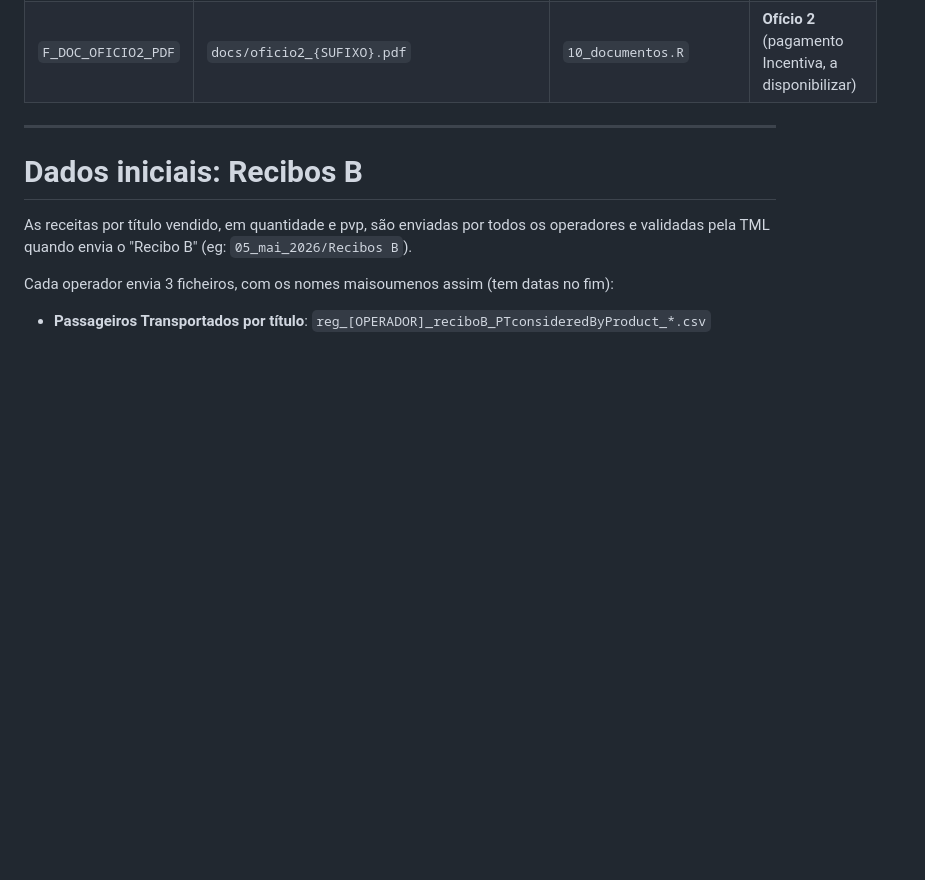
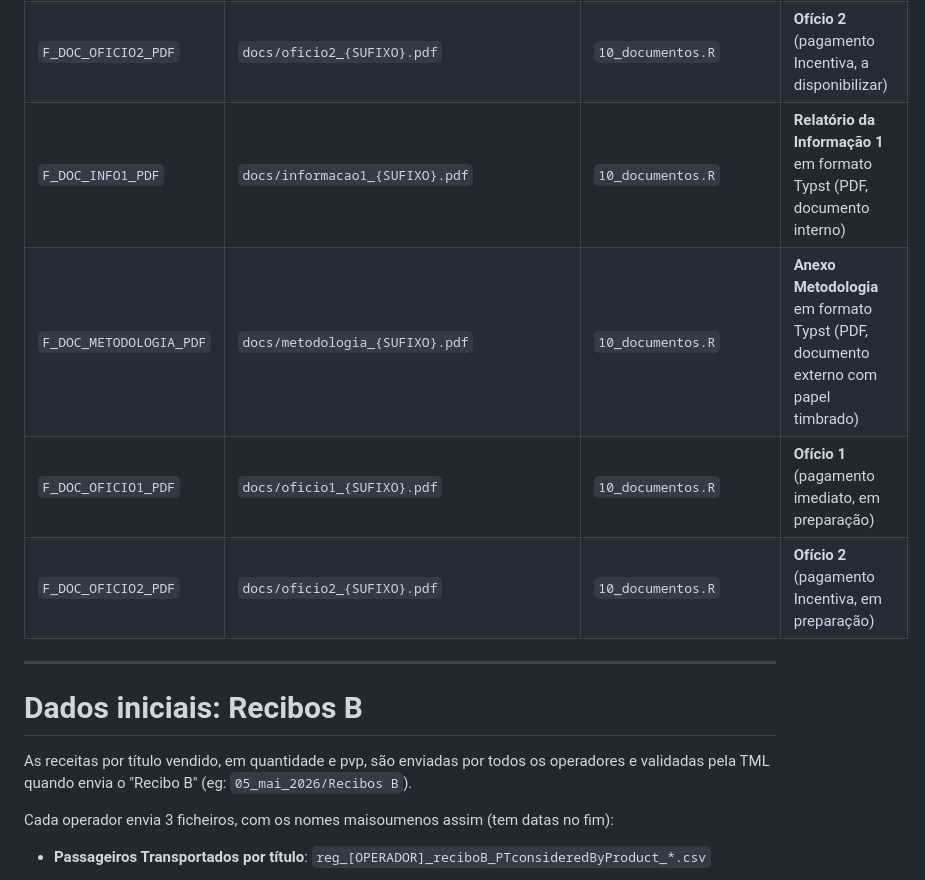
Before and after one commit to tmlmobilidade/compensacoes-navegante, a Markdown page: code/procedure.md, the part around one of its changes. Rendered like a GitHub page; blank space fills up the shorter version.

```diff
--- a/code/procedure.md
+++ b/code/procedure.md
@@ -81,6 +93,10 @@ As variáveis `F_*` em `config.R` centralizam todos os caminhos.
 | `F_DOC_INFO1_PDF` | `docs/informacao1_{SUFIXO}.pdf` | `10_documentos.R` | **Relatório da Informação 1** em formato Typst (PDF) de alta qualidade gráfica |
 | `F_DOC_OFICIO1_PDF`| `docs/oficio1_{SUFIXO}.pdf` | `10_documentos.R` | **Ofício 1** (pagamento imediato, a disponibilizar) |
 | `F_DOC_OFICIO2_PDF`| `docs/oficio2_{SUFIXO}.pdf` | `10_documentos.R` | **Ofício 2** (pagamento Incentiva, a disponibilizar) |
+| `F_DOC_INFO1_PDF` | `docs/informacao1_{SUFIXO}.pdf` | `10_documentos.R` | **Relatório da Informação 1** em formato Typst (PDF, documento interno) |
+| `F_DOC_METODOLOGIA_PDF` | `docs/metodologia_{SUFIXO}.pdf` | `10_documentos.R` | **Anexo Metodologia** em formato Typst (PDF, documento externo com papel timbrado) |
+| `F_DOC_OFICIO1_PDF`| `docs/oficio1_{SUFIXO}.pdf` | `10_documentos.R` | **Ofício 1** (pagamento imediato, em preparação) |
+| `F_DOC_OFICIO2_PDF`| `docs/oficio2_{SUFIXO}.pdf` | `10_documentos.R` | **Ofício 2** (pagamento Incentiva, em preparação) |
 
 ---
 
```
Also changed, not shown: other parts of code/procedure.md (+29 -0 lines), README.md (+14 -0 lines).
